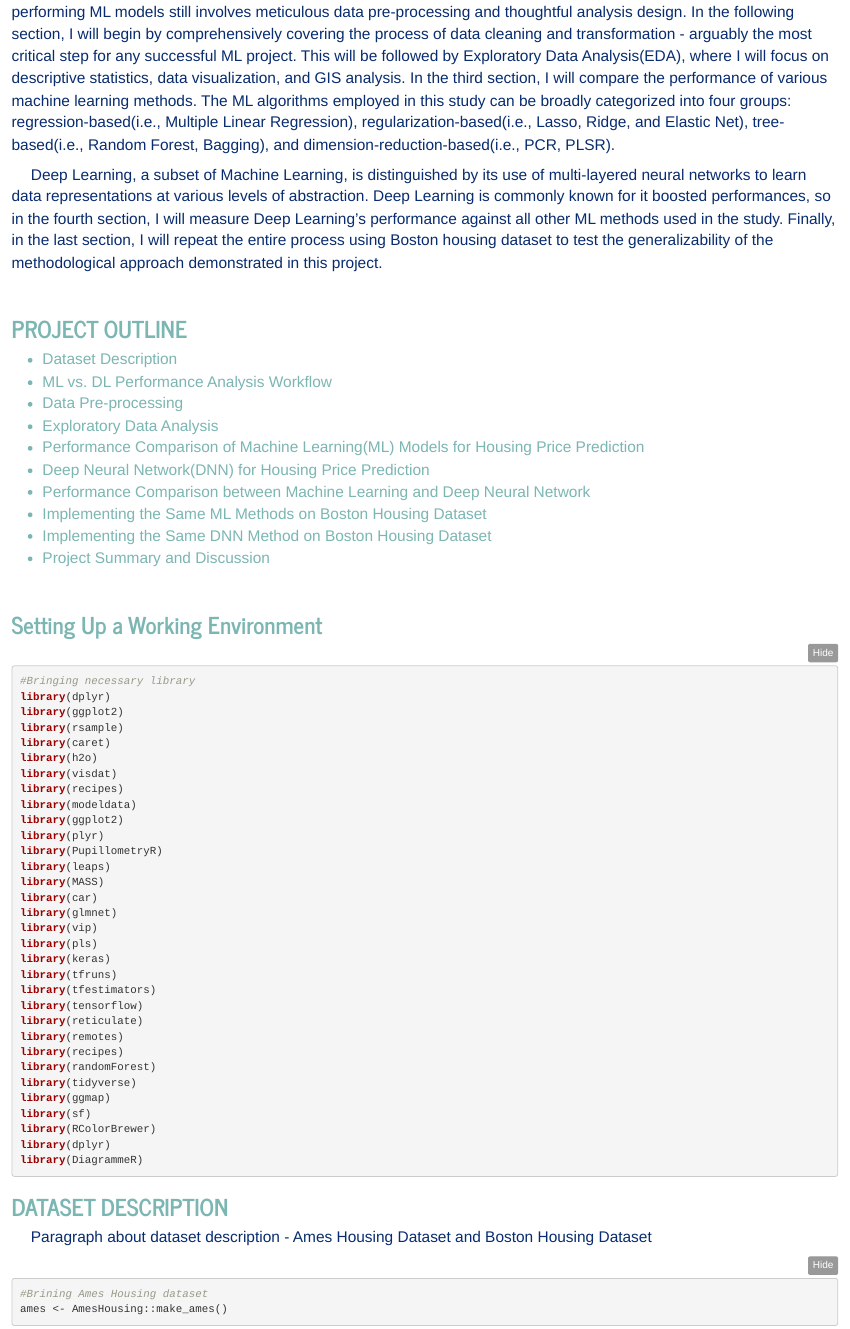
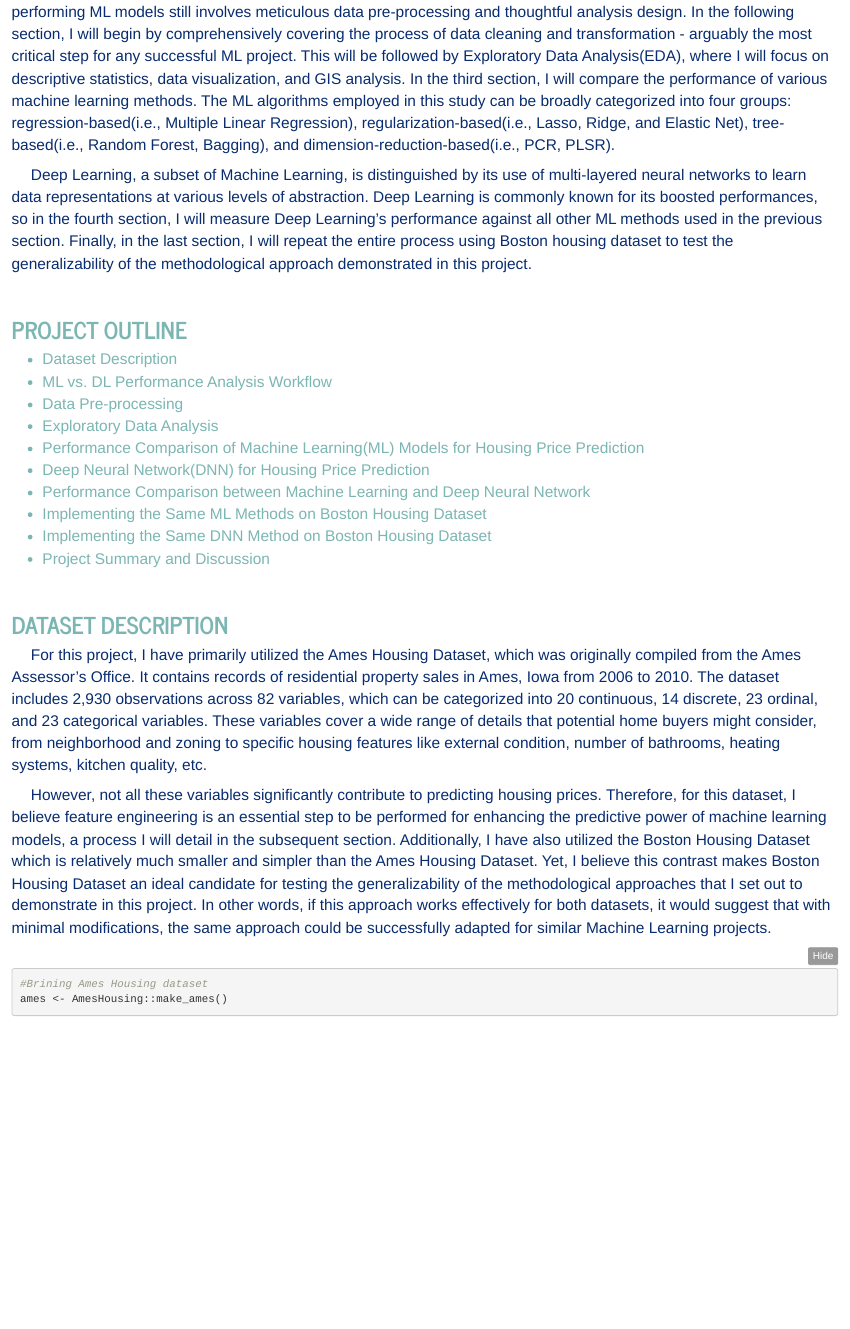
Before and after one commit to Dongheekoh1983/ML-vs.-DL-in-Housing-Price-Prediction, an R Markdown document (ML_DL_Portfolio_Project_Final.Rmd): the page in a window 1100 px wide, from 680 px down before the commit and from 620 px down after it, so that both start at the same text. Rendered offline with R 4.5, knitr and Pandoc, with nearby package versions; folded parts are opened; some code elsewhere in the file could not run offline.

Commit message:
I have added text to "Data Description" section.

````diff
--- a/ML_DL_Portfolio_Project_Final.Rmd
+++ b/ML_DL_Portfolio_Project_Final.Rmd
@@ -57,7 +55,7 @@ As Machine Learning techniques continue to expand, understanding their distinct
 Despite Machine Learning's ability to automate many tasks traditionally performed by humans, selecting the best performing ML models still involves meticulous data pre-processing and thoughtful analysis design. In the following section, I will begin by comprehensively covering the process of data cleaning and transformation - arguably the most critical step for any successful ML project. This will be followed by Exploratory Data Analysis(EDA), where I will focus on descriptive statistics, data visualization, and GIS analysis. In the third section, I will compare the performance of various machine learning methods. The ML algorithms employed in this study can be broadly categorized into four groups: regression-based(i.e., Multiple Linear Regression), regularization-based(i.e., Lasso, Ridge, and Elastic Net), tree-based(i.e., Random Forest, Bagging), and dimension-reduction-based(i.e., PCR, PLSR). </p>
 
 <p style = "color:#082C6F; font-size: 20px !important; font-family: Arial;text-indent: 25px">
-Deep Learning, a subset of Machine Learning, is distinguished by its use of multi-layered neural networks to learn data representations at various levels of abstraction. Deep Learning is commonly known for it boosted performances, so in the fourth section, I will measure Deep Learning's performance against all other ML methods used in the study. Finally, in the last section, I will repeat the entire process using Boston housing dataset to test the generalizability of the methodological approach demonstrated in this project.</p>
+Deep Learning, a subset of Machine Learning, is distinguished by its use of multi-layered neural networks to learn data representations at various levels of abstraction. Deep Learning is commonly known for its boosted performances, so in the fourth section, I will measure Deep Learning's performance against all other ML methods used in the previous section. Finally, in the last section, I will repeat the entire process using Boston housing dataset to test the generalizability of the methodological approach demonstrated in this project.</p>
 
 <br>
 
@@ -78,8 +76,7 @@ Deep Learning, a subset of Machine Learning, is distinguished by its use of mult
 
 <br>
 
-## <span><a id="#" style="color: #7BB6B3;">Setting Up a Working Environment</a></span>
-```{r, echo=TRUE, message = FALSE, warning = FALSE}
+```{r, echo=FALSE, message = FALSE, warning = FALSE}
 #Bringing necessary library
 library(dplyr)
 library(ggplot2)
@@ -110,14 +107,14 @@ library(tidyverse)
 library(ggmap)
 library(sf)
 library(RColorBrewer)
-library(dplyr)
 library(DiagrammeR)
-
 
 ```
 
 ## <span><a id="data" style="color: #7BB6B3; text-transform: uppercase">Dataset Description</a></span>
-<p style = "color:#082C6F; font-size: 20px;text-indent: 25px">Paragraph about dataset description - Ames Housing Dataset and Boston Housing Dataset</p>
+<p style = "color:#082C6F; font-size: 20px;text-indent: 25px">For this project, I have primarily utilized the Ames Housing Dataset, which was originally compiled from the Ames Assessor’s Office. It contains records of residential property sales in Ames, Iowa from 2006 to 2010. The dataset includes 2,930 observations across 82 variables, which can be categorized into 20 continuous, 14 discrete, 23 ordinal, and 23 categorical variables. These variables cover a wide range of details that potential home buyers might consider, from neighborhood and zoning to specific housing features like external condition, number of bathrooms, heating systems, kitchen quality, etc.</p>
+
+<p style = "color:#082C6F; font-size: 20px;text-indent: 25px">However, not all these variables significantly contribute to predicting housing prices. Therefore, for this dataset, I believe feature engineering is an essential step to be performed for enhancing the predictive power of machine learning models, a process I will detail in the subsequent section. Additionally, I have also utilized the Boston Housing Dataset which is relatively much smaller and simpler than the Ames Housing Dataset. Yet, I believe this contrast makes Boston Housing Dataset an ideal candidate for testing the generalizability of the methodological approaches that I set out to demonstrate in this project. In other words, if this approach works effectively for both datasets, it would suggest that with minimal modifications, the same approach could be  successfully adapted for similar Machine Learning projects.</p>
 
 ```{r,echo=TRUE, eval=TRUE ,fig.align='center'}
 #Brining Ames Housing dataset
````
Also changed, not shown: ML_DL_Portfolio_Project_Final.Rmd (4 more changed lines), 1 other file.
